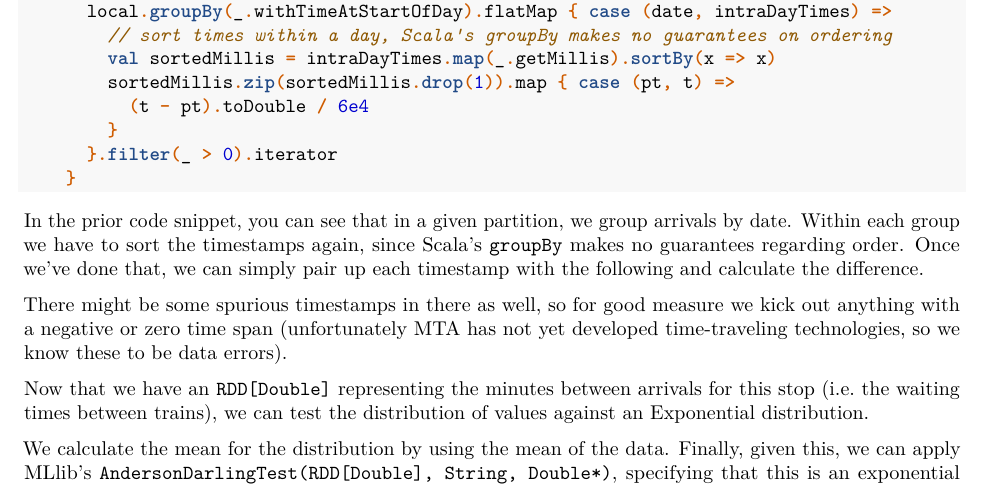
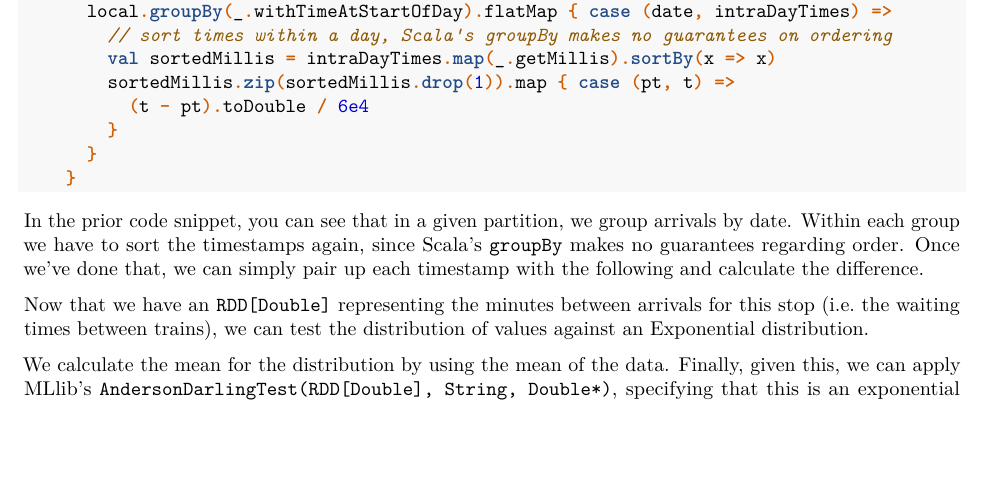
Before and after one commit to josepablocam/gof, an R Markdown document (docs/statblogpost.Rmd): part of page 10 of 11, cut so that both start at the same text, the shorter picture padded with empty space. Rendered offline with R 4.5, knitr and Pandoc, then LaTeX, with nearby package versions; code that draws random numbers runs with fixed seeds of ours.

Commit message:
removed unnecessary filter

````diff
--- a/docs/statblogpost.Rmd
+++ b/docs/statblogpost.Rmd
@@ -408,12 +408,10 @@ Now we want to compare arrival times within that stop, and we can solely compare
         sortedMillis.zip(sortedMillis.drop(1)).map { case (pt, t) =>
           (t - pt).toDouble / 6e4
         }
-      }.filter(_ > 0).iterator
+      }
     }
 ```
 In the prior code snippet, you can see that in a given partition, we group arrivals by date. Within each group we have to sort the timestamps again, since Scala's `groupBy` makes no guarantees regarding order. Once we've done that, we can simply pair up each timestamp with the following and calculate the difference.
-
-There might be some spurious timestamps in there as well, so for good measure we kick out anything with a negative or zero time span (unfortunately MTA has not yet developed time-traveling technologies, so we know these to be data errors).
 
 Now that we have an `RDD[Double]` representing the minutes between arrivals for this stop (i.e. the waiting times between trains), we can test the distribution of values against an Exponential distribution.
 
````
Also changed, not shown: 2 other files.
